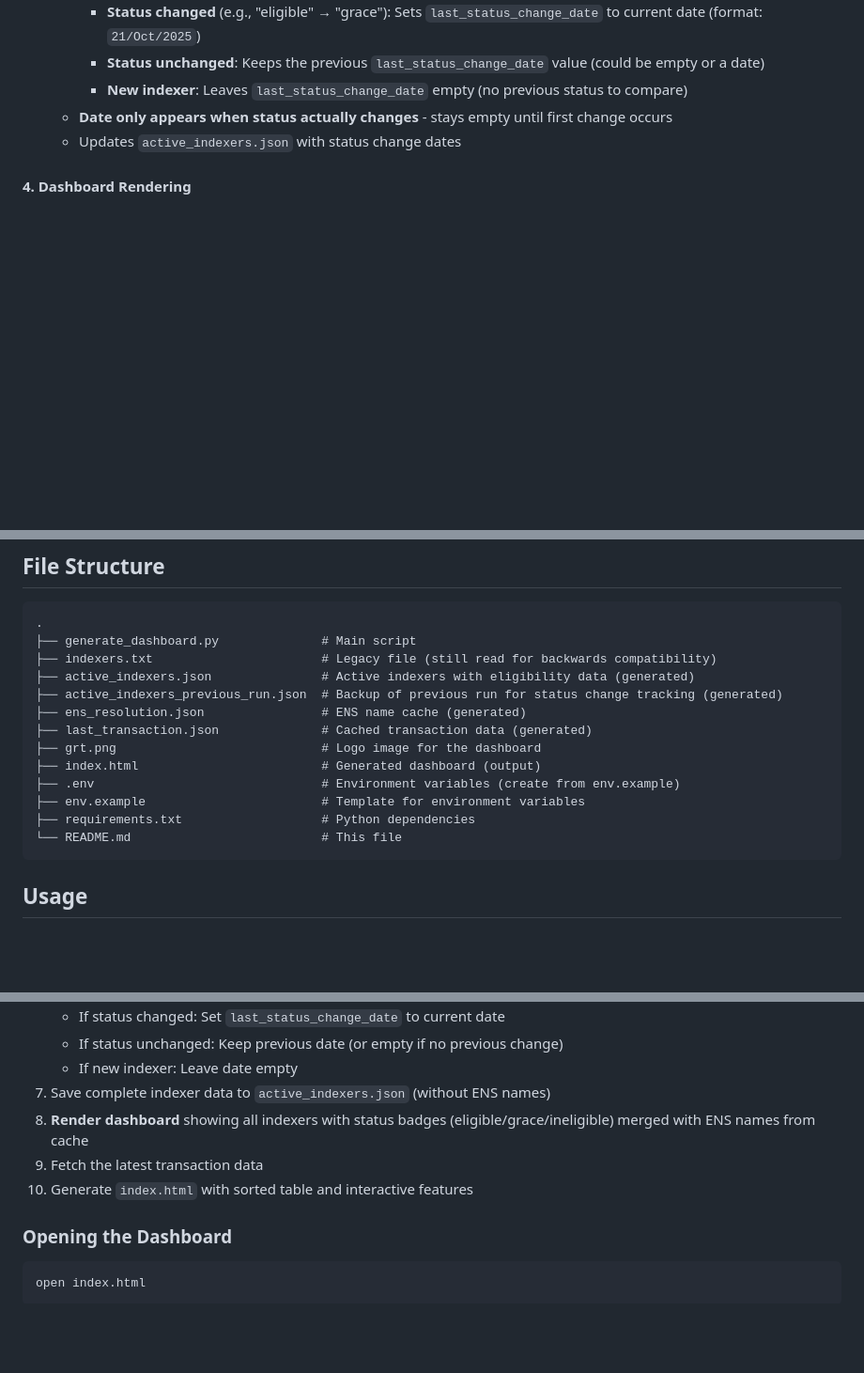
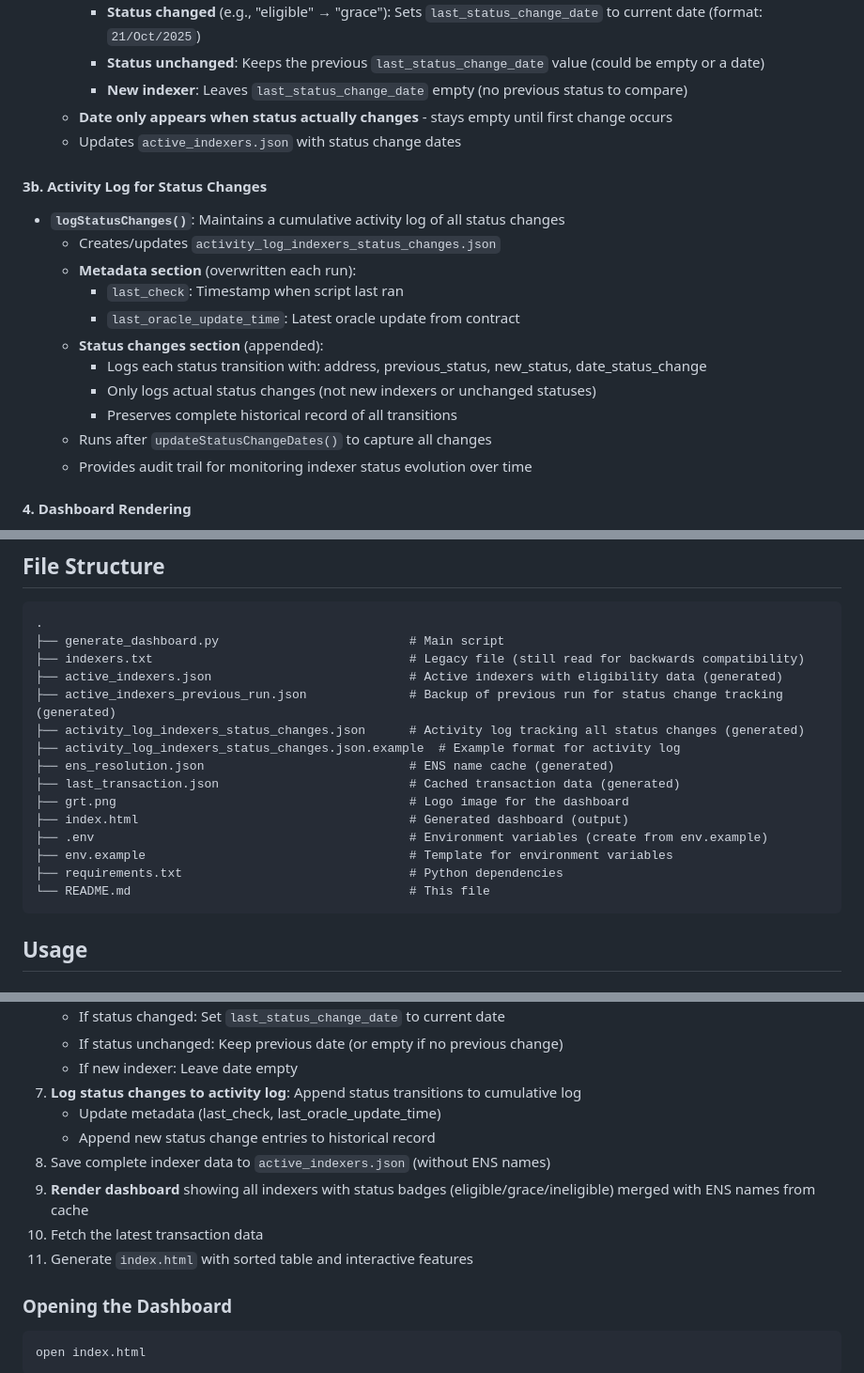
Before and after one commit to pdiomede/reo-dashboard, a Markdown page: README.md, 3 parts joined by grey strips. Shown at 94% size. Drawn GitHub-style; blank space fills up the shorter version.

````diff
--- a/README.md
+++ b/README.md
@@ -102,6 +102,19 @@ This system ensures that rewards are distributed only to indexers who actively s
   - **Date only appears when status actually changes** - stays empty until first change occurs
   - Updates `active_indexers.json` with status change dates
 
+#### 3b. **Activity Log for Status Changes**
+- **`logStatusChanges()`**: Maintains a cumulative activity log of all status changes
+  - Creates/updates `activity_log_indexers_status_changes.json`
+  - **Metadata section** (overwritten each run):
+    - `last_check`: Timestamp when script last ran
+    - `last_oracle_update_time`: Latest oracle update from contract
+  - **Status changes section** (appended):
+    - Logs each status transition with: address, previous_status, new_status, date_status_change
+    - Only logs actual status changes (not new indexers or unchanged statuses)
+    - Preserves complete historical record of all transitions
+  - Runs after `updateStatusChangeDates()` to capture all changes
+  - Provides audit trail for monitoring indexer status evolution over time
+
 #### 4. **Dashboard Rendering**
 - **`renderIndexerTable()`**: Reads `active_indexers.json` and returns all indexers
   - Loads ENS names from `ens_resolution.json` cache
@@ -148,18 +161,20 @@ The script tries multiple methods to fetch the last transaction data (in priorit
 
 ```
 .
-├── generate_dashboard.py              # Main script
-├── indexers.txt                       # Legacy file (still read for backwards compatibility)
-├── active_indexers.json               # Active indexers with eligibility data (generated)
-├── active_indexers_previous_run.json  # Backup of previous run for status change tracking (generated)
-├── ens_resolution.json                # ENS name cache (generated)
-├── last_transaction.json              # Cached transaction data (generated)
-├── grt.png                            # Logo image for the dashboard
-├── index.html                         # Generated dashboard (output)
-├── .env                               # Environment variables (create from env.example)
-├── env.example                        # Template for environment variables
-├── requirements.txt                   # Python dependencies
-└── README.md                          # This file
+├── generate_dashboard.py                          # Main script
+├── indexers.txt                                   # Legacy file (still read for backwards compatibility)
+├── active_indexers.json                           # Active indexers with eligibility data (generated)
+├── active_indexers_previous_run.json              # Backup of previous run for status change tracking (generated)
+├── activity_log_indexers_status_changes.json      # Activity log tracking all status changes (generated)
+├── activity_log_indexers_status_changes.json.example  # Example format for activity log
+├── ens_resolution.json                            # ENS name cache (generated)
+├── last_transaction.json                          # Cached transaction data (generated)
+├── grt.png                                        # Logo image for the dashboard
+├── index.html                                     # Generated dashboard (output)
+├── .env                                           # Environment variables (create from env.example)
+├── env.example                                    # Template for environment variables
+├── requirements.txt                               # Python dependencies
+└── README.md                                      # This file
 ```
 
 ## Usage
@@ -221,10 +236,13 @@ This will:
    - If status changed: Set `last_status_change_date` to current date
    - If status unchanged: Keep previous date (or empty if no previous change)
    - If new indexer: Leave date empty
-7. Save complete indexer data to `active_indexers.json` (without ENS names)
-8. **Render dashboard** showing all indexers with status badges (eligible/grace/ineligible) merged with ENS names from cache
-9. Fetch the latest transaction data
-10. Generate `index.html` with sorted table and interactive features
+7. **Log status changes to activity log**: Append status transitions to cumulative log
+   - Update metadata (last_check, last_oracle_update_time)
+   - Append new status change entries to historical record
+8. Save complete indexer data to `active_indexers.json` (without ENS names)
+9. **Render dashboard** showing all indexers with status badges (eligible/grace/ineligible) merged with ENS names from cache
+10. Fetch the latest transaction data
+11. Generate `index.html` with sorted table and interactive features
 
 ### Opening the Dashboard
 
````
Also changed, not shown: other parts of README.md (+59 -0 lines).
